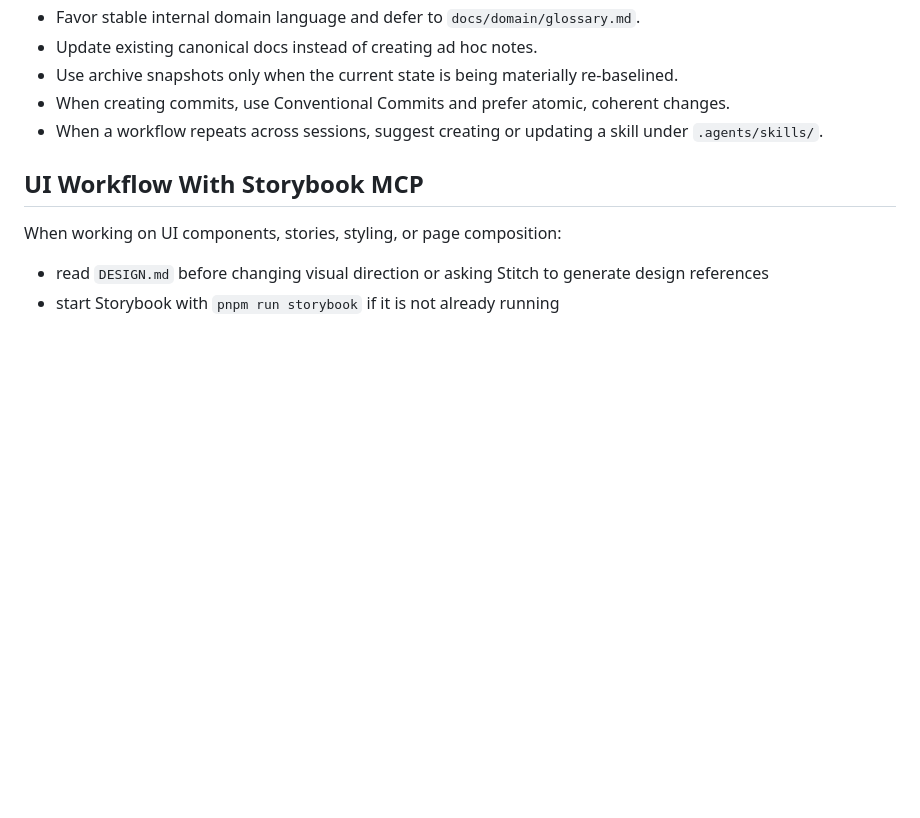
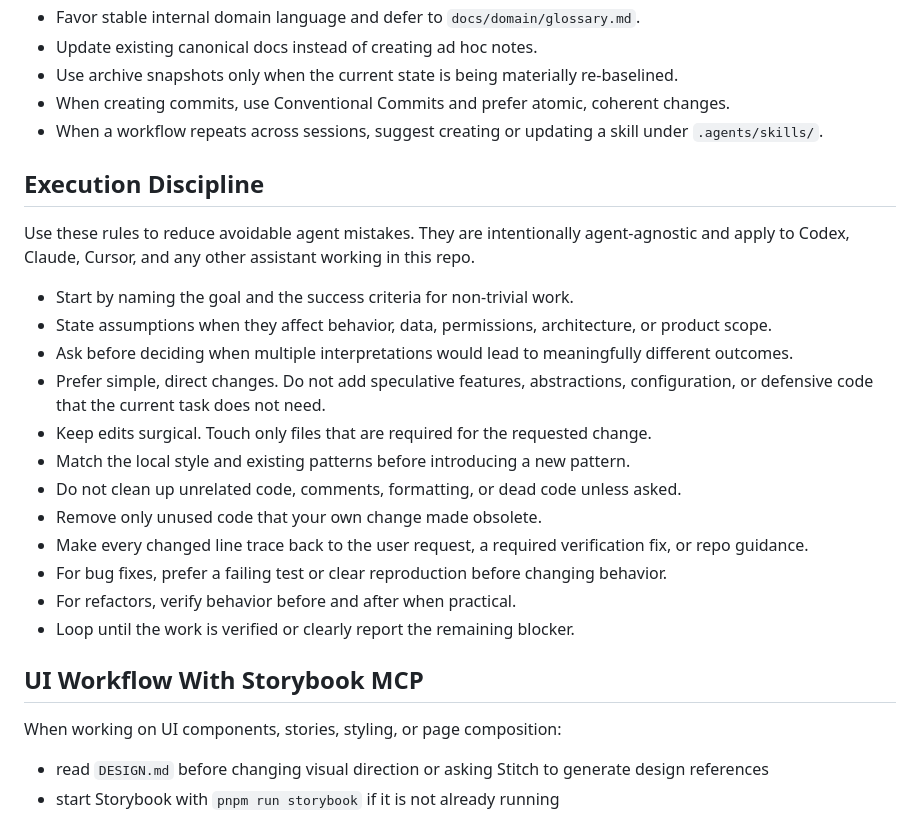
Before and after one commit to metal-gogo/pickem-engine, a Markdown page: AGENTS.md, the part around the change. GitHub-like rendering; blank space fills up the shorter version.

Commit message:
docs: add execution discipline guidelines for agents
Add agent-agnostic rules covering goal-setting, assumptions, decision-making,
change philosophy, and verification practices. These rules help reduce
avoidable agent mistakes and apply to Codex, Claude, Cursor, and any other
assistant working in this repo.

```diff
--- a/AGENTS.md
+++ b/AGENTS.md
@@ -45,6 +45,23 @@ Unless newer canonical docs say otherwise:
 - Use archive snapshots only when the current state is being materially re-baselined.
 - When creating commits, use Conventional Commits and prefer atomic, coherent changes.
 - When a workflow repeats across sessions, suggest creating or updating a skill under `.agents/skills/`.
+
+## Execution Discipline
+
+Use these rules to reduce avoidable agent mistakes. They are intentionally agent-agnostic and apply to Codex, Claude, Cursor, and any other assistant working in this repo.
+
+- Start by naming the goal and the success criteria for non-trivial work.
+- State assumptions when they affect behavior, data, permissions, architecture, or product scope.
+- Ask before deciding when multiple interpretations would lead to meaningfully different outcomes.
+- Prefer simple, direct changes. Do not add speculative features, abstractions, configuration, or defensive code that the current task does not need.
+- Keep edits surgical. Touch only files that are required for the requested change.
+- Match the local style and existing patterns before introducing a new pattern.
+- Do not clean up unrelated code, comments, formatting, or dead code unless asked.
+- Remove only unused code that your own change made obsolete.
+- Make every changed line trace back to the user request, a required verification fix, or repo guidance.
+- For bug fixes, prefer a failing test or clear reproduction before changing behavior.
+- For refactors, verify behavior before and after when practical.
+- Loop until the work is verified or clearly report the remaining blocker.
 
 ## UI Workflow With Storybook MCP
 
```
